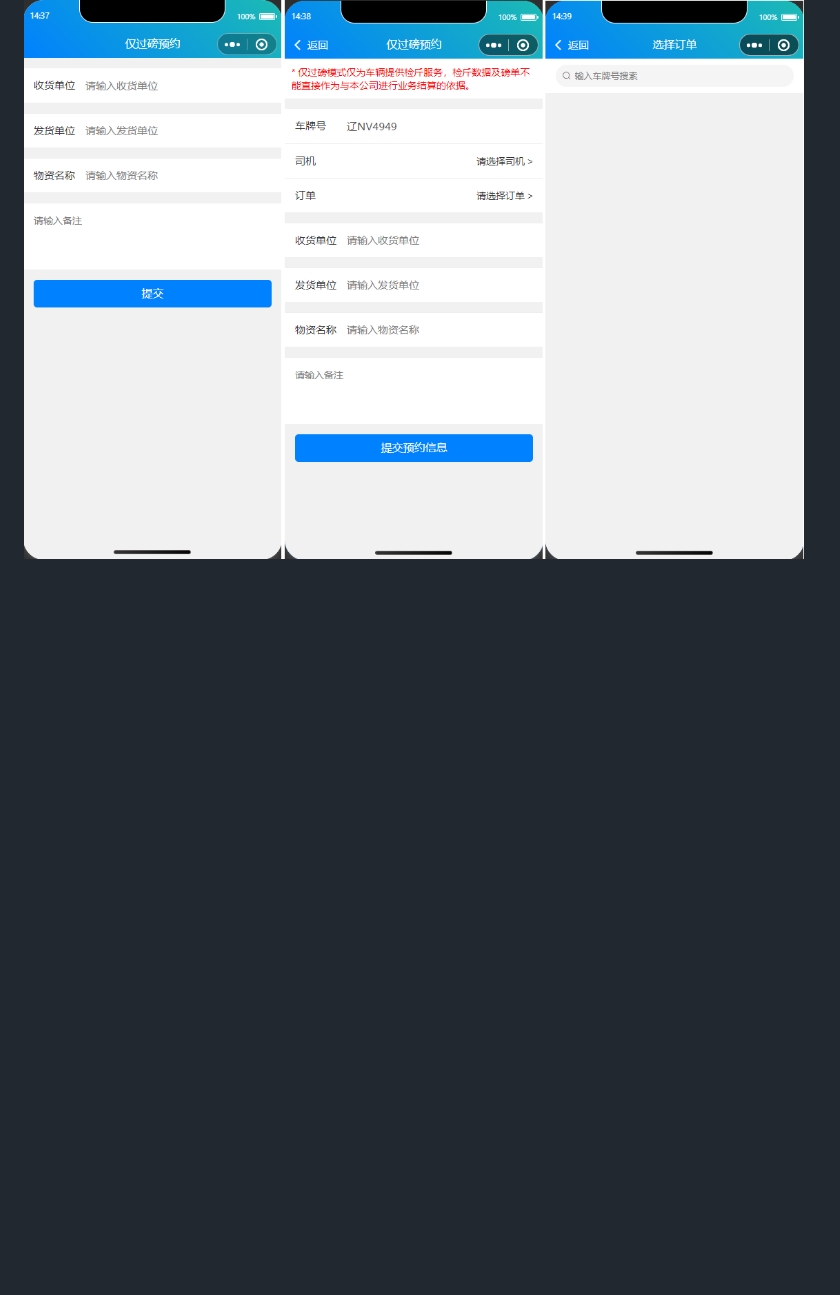
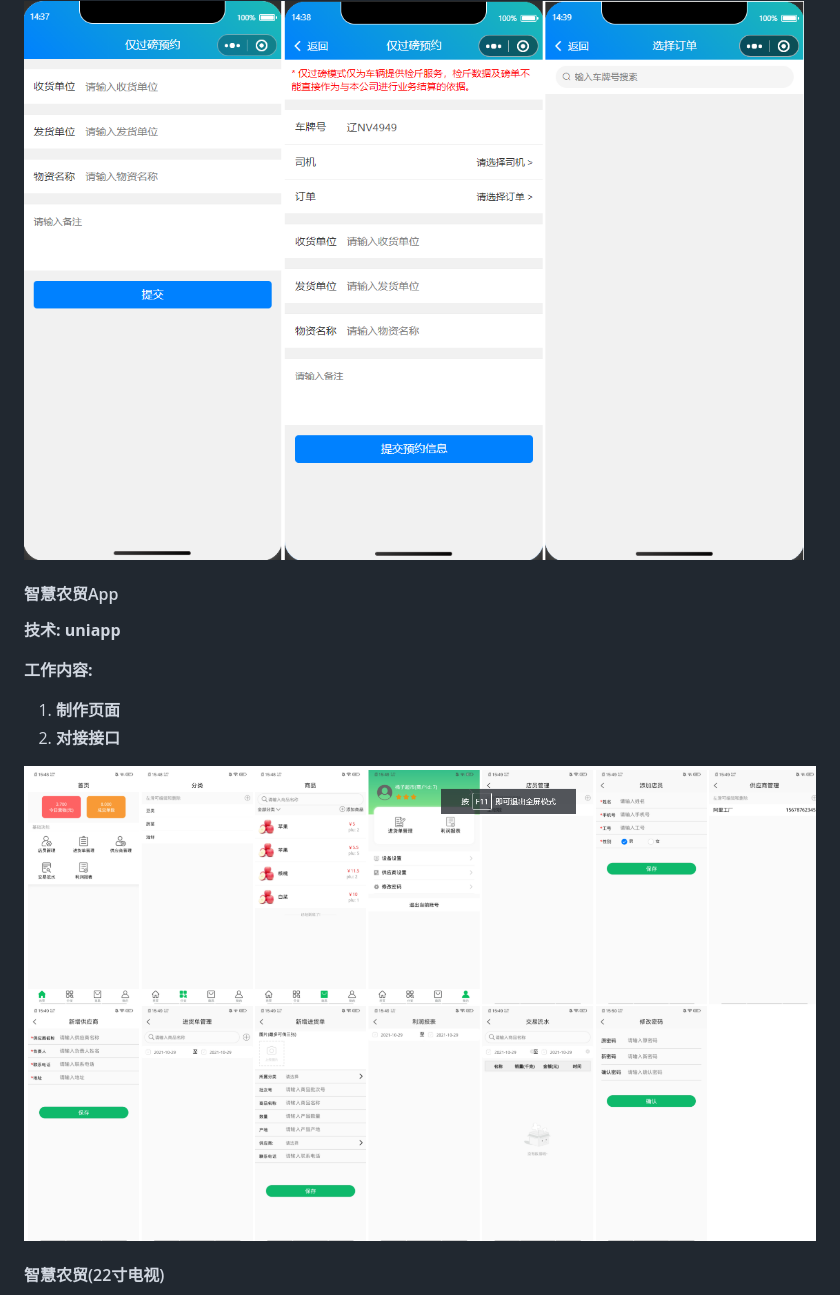
Before and after one commit to wly130/notes, a Markdown page: 笔记/工作经历.md, the part around one of its changes. Rendered like a GitHub page; pictures changed too: 笔记/img/智慧农贸.png (added); blank space fills up the shorter version.

```diff
--- a/笔记/工作经历.md
+++ b/笔记/工作经历.md
@@ -130,3 +130,17 @@
 **效果图:**
 
 <img src="img/%E9%91%AB%E8%BE%BE%E4%B8%80%E5%8D%A1%E9%80%9A.png" style="float:left;" />
+
+#### 智慧农贸App
+
+**技术:  uniapp**
+
+**工作内容:**
+
+1. **制作页面**
+3. **对接接口**
+
+<img src="img/智慧农贸.png" style="float:left;zoom:100%" />
+
+#### 智慧农贸(22寸电视)
+
```
Also changed, not shown: other parts of 笔记/工作经历.md (+41 -0 lines), 笔记/img/智慧农贸22寸大屏.png (added), 笔记/img/智慧农贸65寸大屏.png (added), 笔记/img/智慧农贸小程序.png (added), 3 other files.
